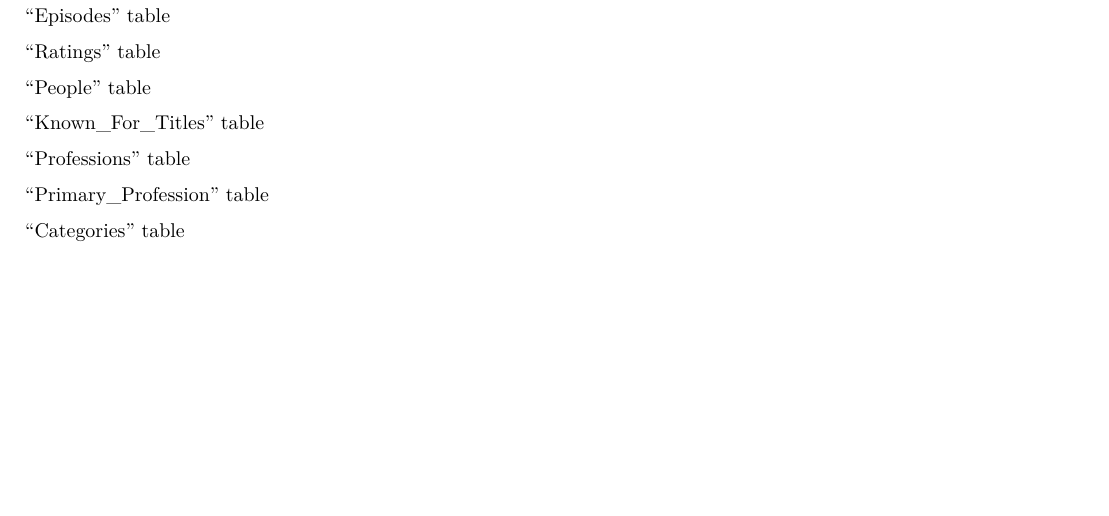
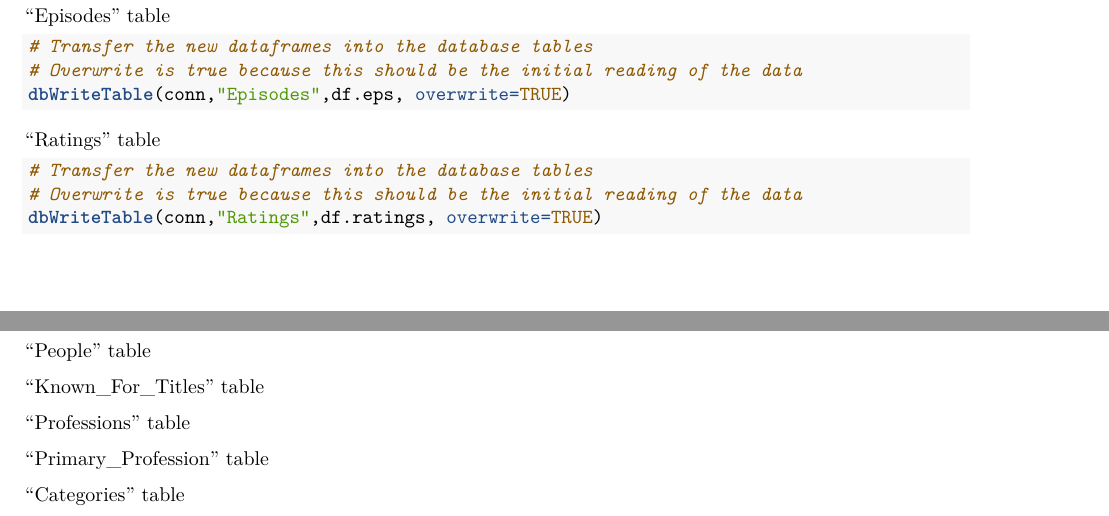
Before and after one commit to eldss-classwork/databases-practicum-2, an R Markdown document (practicum2-notebook.Rmd): part of page 14 of 15 before the commit and two parts of pages 14 and 15 of 15 after it, the two joined at a grey line, cut so that both start at the same text, the shorter picture padded with empty space. Rendered offline with R 4.5, knitr and Pandoc, then LaTeX, with nearby package versions; code that draws random numbers runs with fixed seeds of ours; some code elsewhere in the file could not run offline.

Commit message:
Completed transfer of the episodes and ratings to database

````diff
--- a/practicum2-notebook.Rmd
+++ b/practicum2-notebook.Rmd
@@ -652,12 +652,16 @@ dbWriteTable(conn,"Media_Genres",df_mg, overwrite=TRUE)
 
 "Episodes" table
 ```{r}
-
+# Transfer the new dataframes into the database tables
+# Overwrite is true because this should be the initial reading of the data
+dbWriteTable(conn,"Episodes",df.eps, overwrite=TRUE)
 ```
 
 "Ratings" table
 ```{r}
-
+# Transfer the new dataframes into the database tables
+# Overwrite is true because this should be the initial reading of the data
+dbWriteTable(conn,"Ratings",df.ratings, overwrite=TRUE)
 ```
 
 "People" table
````
